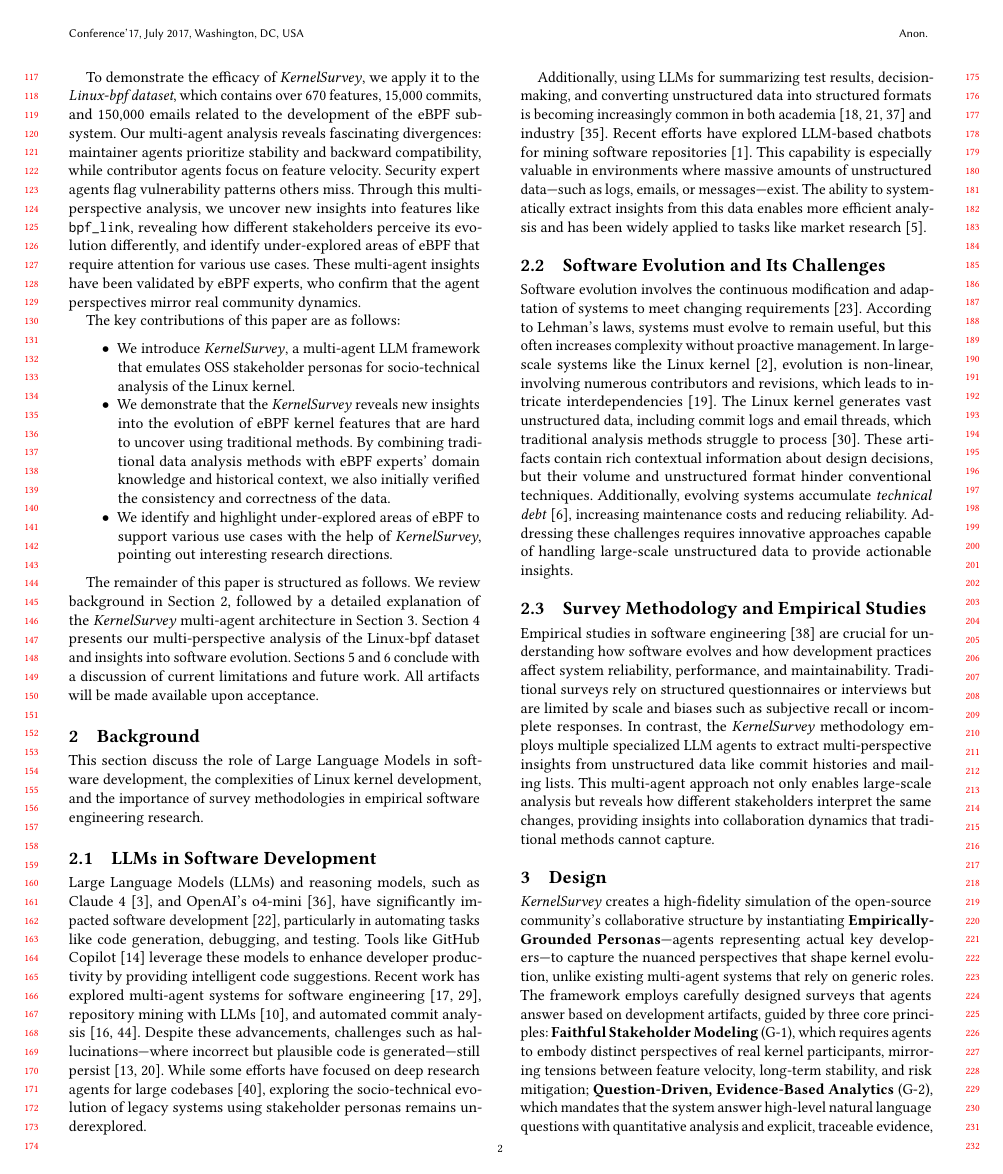
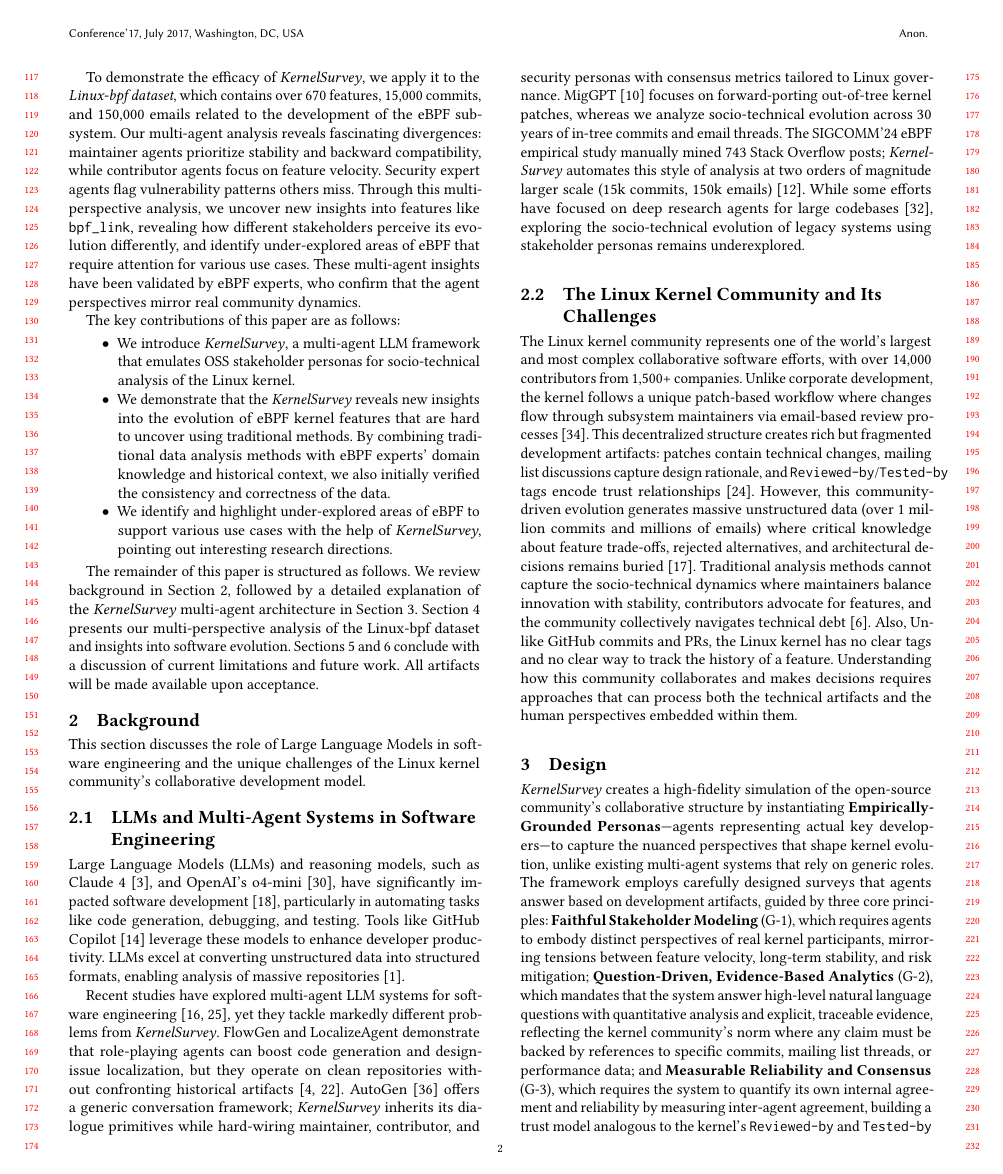
Before and after one commit to yunwei37/code-survey-kernel-llm, a LaTeX paper (conference_101719.tex, which reads cite.bib): page 2 of 9 before the commit and page 2 of 8 after it. Compiled offline with pdfLaTeX.

Commit message:
Update cite.bib and conference_101719.tex to include new references and enhance the discussion on Large Language Models in software engineering. The bibliography now features recent works on code generation, automated code design issue localization, and multi-agent systems, while the text clarifies the unique challenges of the Linux kernel community and the role of LLMs in collaborative development. These changes aim to strengthen the academic grounding and contextual understanding of the \sys framework's application in analyzing software evolution.

```diff
--- a/cite.bib
+++ b/cite.bib
@@ -470,0 +490 @@
+  year    = {2023}
@@ -470,0 +497 @@
+  year    = {2025}
@@ -470,0 +504 @@
+  year      = {2024}
@@ -470,0 +511,2 @@
+  year    = {2024}
+}
--- a/conference_101719.tex
+++ b/conference_101719.tex
@@ -153,23 +153,23 @@ The remainder of this paper is structured as follows. We review background in Se
 \section{Background}
 \label{sec:related}
 
-This section discuss the role of Large Language Models in software development, the complexities of Linux kernel development, and the importance of survey methodologies in empirical software engineering research.
+This section discusses the role of Large Language Models in software engineering and the unique challenges of the Linux kernel community's collaborative development model.
 
-\subsection{LLMs in Software Development}
+\subsection{LLMs and Multi-Agent Systems in Software Engineering}
 
-Large Language Models (LLMs) and reasoning models, such as Claude 4~\cite{claude4}, and OpenAI's o4-mini~\cite{o4mini}, have significantly impacted software development~\cite{jin2024llms}, particularly in automating tasks like code generation, debugging, and testing. Tools like GitHub Copilot~\cite{copilot} leverage these models to enhance developer productivity by providing intelligent code suggestions. Recent work has explored multi-agent systems for software engineering~\cite{lmase2024,agent4se2024}, repository mining with LLMs~\cite{primes2024}, and automated commit analysis~\cite{commitgen2024,apce2025}. Despite these advancements, challenges such as hallucinations—where incorrect but plausible code is generated—still persist~\cite{fan2023large,ji2023survey}. While some efforts have focused on deep research agents for large codebases~\cite{coderesearcher2025}, exploring the socio-technical evolution of legacy systems using stakeholder personas remains underexplored.
+Large Language Models (LLMs) and reasoning models, such as Claude 4~\cite{claude4}, and OpenAI's o4-mini~\cite{o4mini}, have significantly impacted software development~\cite{jin2024llms}, particularly in automating tasks like code generation, debugging, and testing. Tools like GitHub Copilot~\cite{copilot} leverage these models to enhance developer productivity. LLMs excel at converting unstructured data into structured formats, enabling analysis of massive repositories~\cite{llmchatbotsmsr2024}.
 
-Additionally, using LLMs for summarizing test results, decision-making, and converting unstructured data into structured formats is becoming increasingly common in both academia~\cite{jin2024comprehensive,iourovitski2024grade,patel2024lotus} and industry~\cite{llmnvida}. Recent efforts have explored LLM-based chatbots for mining software repositories~\cite{llmchatbotsmsr2024}. This capability is especially valuable in environments where massive amounts of unstructured data—such as logs, emails, or messages—exist. The ability to systematically extract insights from this data enables more efficient analysis and has been widely applied to tasks like market research~\cite{brand2023using}.
+Recent studies have explored multi-agent LLM systems for software engineering~\cite{lmase2024,agent4se2024}, yet they tackle markedly different problems from \sys. FlowGen and LocalizeAgent demonstrate that role-playing agents can boost code generation and design-issue localization, but they operate on clean repositories without confronting historical artifacts~\cite{Lin2025FlowGen,Batole2025LocalizeAgent}. AutoGen~\cite{Wu2023AutoGen} offers a generic conversation framework; \sys inherits its dialogue primitives while hard-wiring maintainer, contributor, and security personas with consensus metrics tailored to Linux governance. MigGPT~\cite{Dang2025MigGPT} focuses on forward-porting out-of-tree kernel patches, whereas we analyze socio-technical evolution across 30 years of in-tree commits and email threads. The SIGCOMM'24 eBPF empirical study manually mined 743 Stack Overflow posts; \sys automates this style of analysis at two orders of magnitude larger scale (15k commits, 150k emails)~\cite{Deokar2024eBPFChallenges}. While some efforts have focused on deep research agents for large codebases~\cite{coderesearcher2025}, exploring the socio-technical evolution of legacy systems using stakeholder personas remains underexplored.
 
-\subsection{Software Evolution and Its Challenges}
-Software evolution involves the continuous modification and adaptation of systems to meet changing requirements~\cite{lehman1996laws}. According to Lehman's laws, systems must evolve to remain useful, but this often increases complexity without proactive management. In large-scale systems like the Linux kernel~\cite{linux}, evolution is non-linear, involving numerous contributors and revisions, which leads to intricate interdependencies~\cite{israeli2010linux}. The Linux kernel generates vast unstructured data, including commit logs and email threads, which traditional analysis methods struggle to process~\cite{mens2008introduction}. These artifacts contain rich contextual information about design decisions, but their volume and unstructured format hinder conventional techniques. Additionally, evolving systems accumulate \emph{technical debt}~\cite{brown2010managing}, increasing maintenance costs and reducing reliability. Addressing these challenges requires innovative approaches capable of handling large-scale unstructured data to provide actionable insights.
+\subsection{The Linux Kernel Community and Its Challenges}
+The Linux kernel community represents one of the world's largest and most complex collaborative software efforts, with over 14,000 contributors from 1,500+ companies. Unlike corporate development, the kernel follows a unique patch-based workflow where changes flow through subsystem maintainers via email-based review processes~\cite{tan2019communicate}. This decentralized structure creates rich but fragmented development artifacts: patches contain technical changes, mailing list discussions capture design rationale, and \texttt{Reviewed-by}/\texttt{Tested-by} tags encode trust relationships~\cite{kerneldocs-submitting}. However, this community-driven evolution generates massive unstructured data (over 1 million commits and millions of emails) where critical knowledge about feature trade-offs, rejected alternatives, and architectural decisions remains buried~\cite{israeli2010linux}. Traditional analysis methods cannot capture the socio-technical dynamics where maintainers balance innovation with stability, contributors advocate for features, and the community collectively navigates technical debt~\cite{brown2010managing}. Also, Unlike GitHub commits and PRs, the Linux kernel has no clear tags and no clear way to track the history of a feature. Understanding how this community collaborates and makes decisions requires approaches that can process both the technical artifacts and the human perspectives embedded within them.
 
 
 
-\subsection{Survey Methodology and Empirical Studies}
+% \subsection{Survey Methodology and Empirical Studies}
 
-% Empirical studies in software engineering~\cite{perry2000empirical} are crucial for understanding how software evolves and how development practices affect system reliability, performance, and maintainability. Traditional surveys rely on structured questionnaires or interviews but are limited by scale and biases such as subjective recall or incomplete responses. In contrast, the \textit{\sys} methodology automates data collection using LLMs to extract structured insights from unstructured data like commit histories and mailing lists. This approach enables large-scale analysis and allows us to answer questions that traditional methods cannot.
-Empirical studies in software engineering~\cite{perry2000empirical} are crucial for understanding how software evolves and how development practices affect system reliability, performance, and maintainability. Traditional surveys rely on structured questionnaires or interviews but are limited by scale and biases such as subjective recall or incomplete responses. In contrast, the \sys methodology employs multiple specialized LLM agents to extract multi-perspective insights from unstructured data like commit histories and mailing lists. This multi-agent approach not only enables large-scale analysis but reveals how different stakeholders interpret the same changes, providing insights into collaboration dynamics that traditional methods cannot capture.
+% % Empirical studies in software engineering~\cite{perry2000empirical} are crucial for understanding how software evolves and how development practices affect system reliability, performance, and maintainability. Traditional surveys rely on structured questionnaires or interviews but are limited by scale and biases such as subjective recall or incomplete responses. In contrast, the \textit{\sys} methodology automates data collection using LLMs to extract structured insights from unstructured data like commit histories and mailing lists. This approach enables large-scale analysis and allows us to answer questions that traditional methods cannot.
+% Empirical studies in software engineering~\cite{perry2000empirical} are crucial for understanding how software evolves and how development practices affect system reliability, performance, and maintainability. Traditional surveys rely on structured questionnaires or interviews but are limited by scale and biases such as subjective recall or incomplete responses. In contrast, the \sys methodology employs multiple specialized LLM agents to extract multi-perspective insights from unstructured data like commit histories and mailing lists. This multi-agent approach not only enables large-scale analysis but reveals how different stakeholders interpret the same changes, providing insights into collaboration dynamics that traditional methods cannot capture.
 
 \input{method}
 
```
Also changed, not shown: cite.bib (37 more changed lines).
